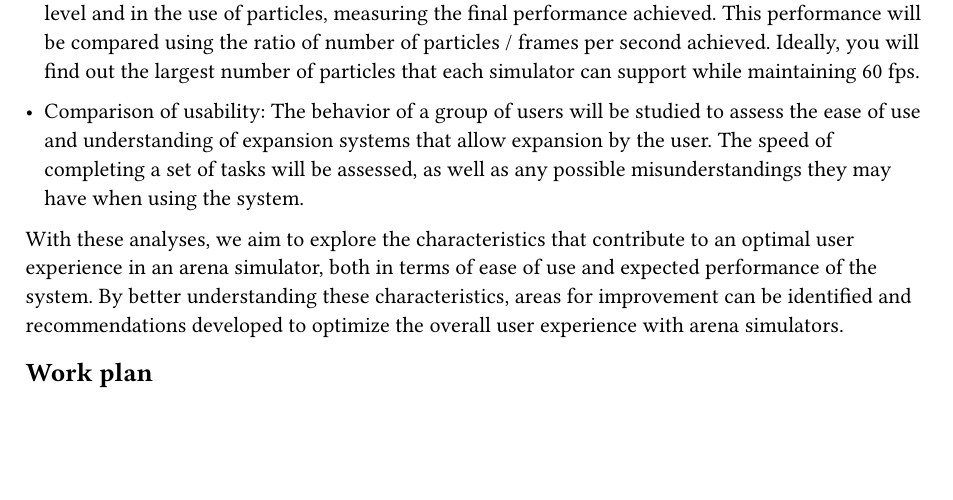
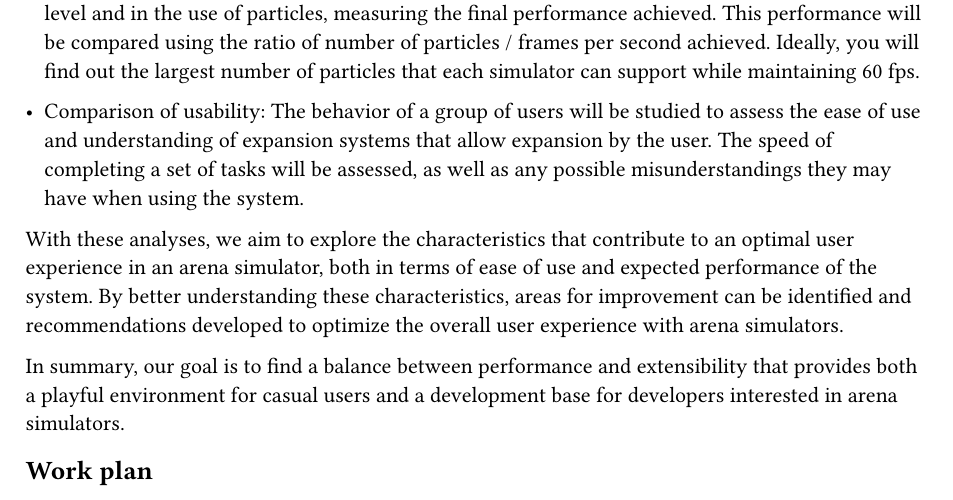
Before and after one commit to Nrosa01/TFG-2023-2024-UCM, a Typst document (Memoria Typst/capitulos/1.Introduction.typ): part of the page, cut so that both start at the same text, the shorter picture padded with empty space. Compiled offline with Typst 0.15.

Commit message:
Update 1.Introduction.typ

```diff
--- a/Memoria Typst/capitulos/1.Introduction.typ
+++ b/Memoria Typst/capitulos/1.Introduction.typ
@@ -18,4 +18,6 @@ The functionality of each implementation will be assessed using the following pa
 
 With these analyses, we aim to explore the characteristics that contribute to an optimal user experience in an arena simulator, both in terms of ease of use and expected performance of the system. By better understanding these characteristics, areas for improvement can be identified and recommendations developed to optimize the overall user experience with arena simulators.
 
+In summary, our goal is to find a balance between performance and extensibility that provides both a playful environment for casual users and a development base for developers interested in arena simulators.
+
 == Work plan
```
